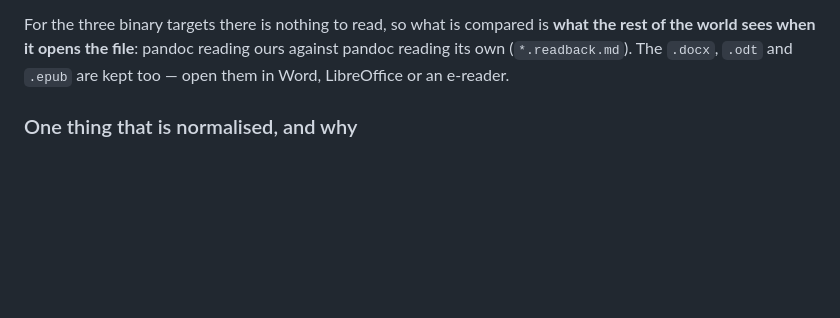
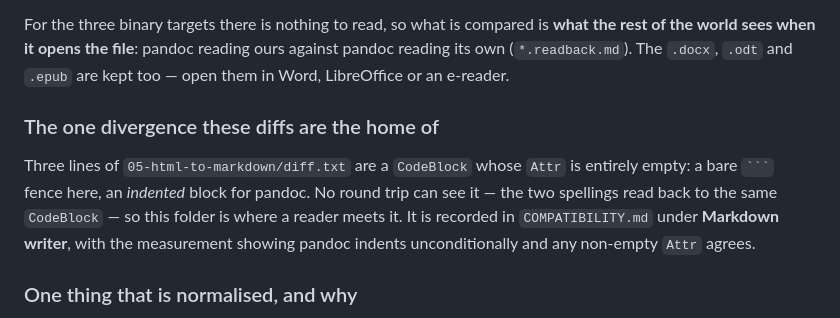
Before and after one commit to alexgaoth/ferrodoc, a Markdown page: samples/README.md, the part around the change. Rendered like a GitHub page; blank space fills up the shorter version.

`````diff
--- a/samples/README.md
+++ b/samples/README.md
@@ -33,6 +33,16 @@ is **what the rest of the world sees when it opens the file**: pandoc
 reading ours against pandoc reading its own (`*.readback.md`). The `.docx`,
 `.odt` and `.epub` are kept too — open them in Word, LibreOffice or an
 e-reader.
+
+### The one divergence these diffs are the home of
+
+Three lines of `05-html-to-markdown/diff.txt` are a `CodeBlock` whose
+`Attr` is entirely empty: a bare ```` ``` ```` fence here, an *indented*
+block for pandoc. No round trip can see it — the two spellings read back to
+the same `CodeBlock` — so this folder is where a reader meets it. It is
+recorded in `COMPATIBILITY.md` under **Markdown writer**, with the
+measurement showing pandoc indents unconditionally and any non-empty `Attr`
+agrees.
 
 ### One thing that is normalised, and why
 
`````
Also changed, not shown: COMPATIBILITY.md (+16 -7 lines).
